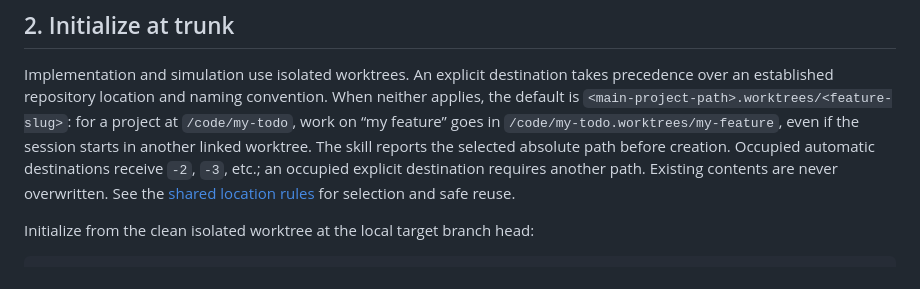
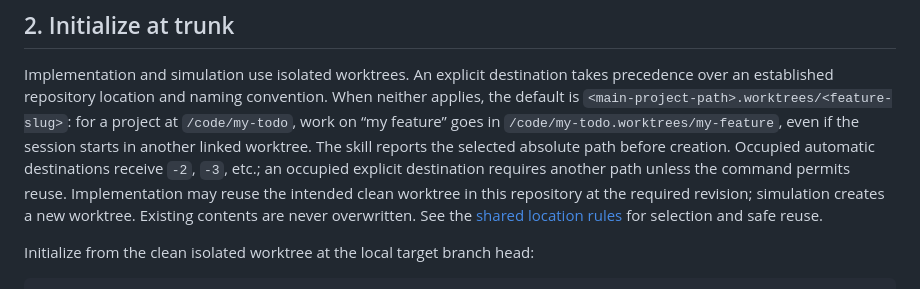
Before and after one commit to MortenChristiansenOrg/semantic-code-review, a Markdown page: docs/user-manual.md, the part around the change. GitHub-like rendering.

Commit message:
fix: clarify existing worktree reuse in manual

```diff
--- a/docs/user-manual.md
+++ b/docs/user-manual.md
@@ -103,7 +103,9 @@ for a project at `/code/my-todo`, work on “my feature” goes in
 `/code/my-todo.worktrees/my-feature`, even if the session starts in another linked
 worktree. The skill reports the selected absolute path before creation. Occupied
 automatic destinations receive `-2`, `-3`, etc.; an occupied explicit destination
-requires another path. Existing contents are never overwritten. See the
+requires another path unless the command permits reuse. Implementation may reuse
+the intended clean worktree in this repository at the required revision;
+simulation creates a new worktree. Existing contents are never overwritten. See the
 [shared location rules](../skills/semantic-flow/docs/runtime.md#choose-an-isolated-worktree-location)
 for selection and safe reuse.
 
```
